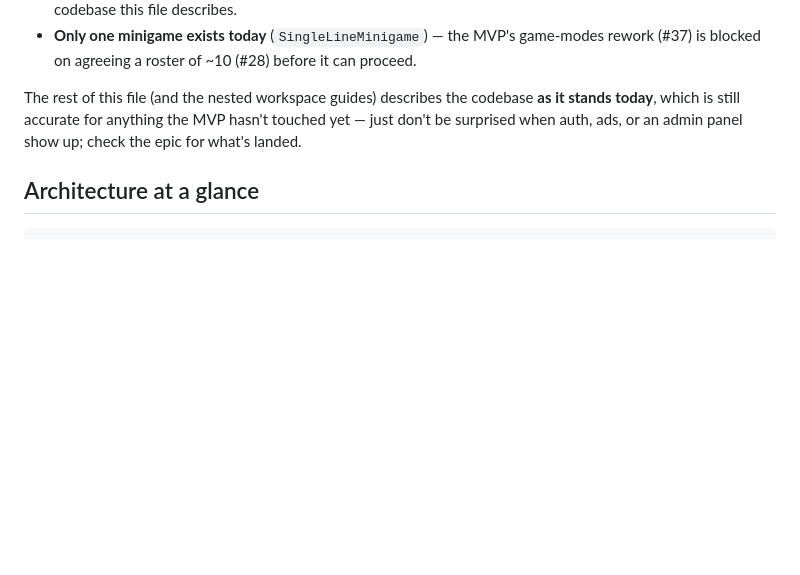
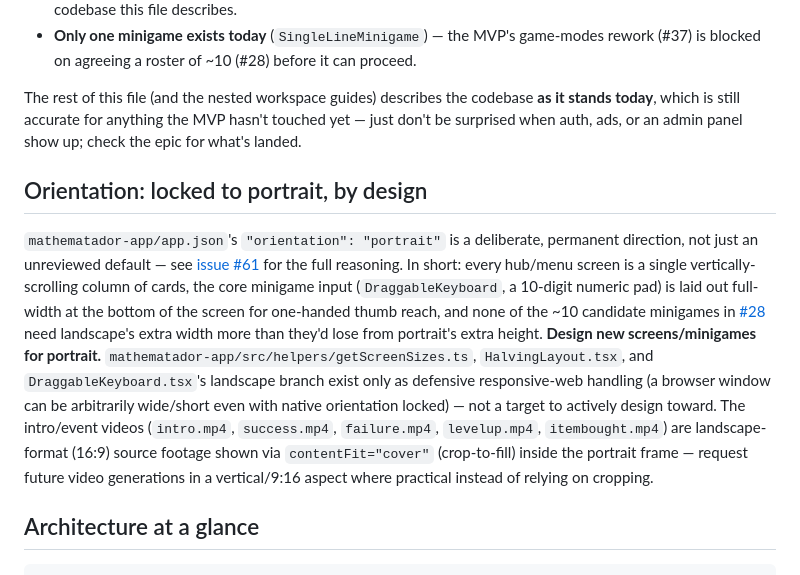
Before and after one commit to webstartapp/mathematador, a Markdown page: CLAUDE.md, the part around the change. Drawn GitHub-style; blank space fills up the shorter version.

```diff
--- a/CLAUDE.md
+++ b/CLAUDE.md
@@ -18,6 +18,10 @@ As of 2026-08-27, active work is driven by [issue #29](https://github.com/websta
 - **Only one minigame exists today** (`SingleLineMinigame`) — the MVP's game-modes rework (#37) is blocked on agreeing a roster of ~10 (#28) before it can proceed.
 
 The rest of this file (and the nested workspace guides) describes the codebase **as it stands today**, which is still accurate for anything the MVP hasn't touched yet — just don't be surprised when auth, ads, or an admin panel show up; check the epic for what's landed.
+
+## Orientation: locked to portrait, by design
+
+`mathematador-app/app.json`'s `"orientation": "portrait"` is a deliberate, permanent direction, not just an unreviewed default — see [issue #61](https://github.com/webstartapp/mathematador/issues/61) for the full reasoning. In short: every hub/menu screen is a single vertically-scrolling column of cards, the core minigame input (`DraggableKeyboard`, a 10-digit numeric pad) is laid out full-width at the bottom of the screen for one-handed thumb reach, and none of the ~10 candidate minigames in [#28](https://github.com/webstartapp/mathematador/issues/28) need landscape's extra width more than they'd lose from portrait's extra height. **Design new screens/minigames for portrait.** `mathematador-app/src/helpers/getScreenSizes.ts`, `HalvingLayout.tsx`, and `DraggableKeyboard.tsx`'s landscape branch exist only as defensive responsive-web handling (a browser window can be arbitrarily wide/short even with native orientation locked) — not a target to actively design toward. The intro/event videos (`intro.mp4`, `success.mp4`, `failure.mp4`, `levelup.mp4`, `itembought.mp4`) are landscape-format (16:9) source footage shown via `contentFit="cover"` (crop-to-fill) inside the portrait frame — request future video generations in a vertical/9:16 aspect where practical instead of relying on cropping.
 
 ## Architecture at a glance
 
```
Also changed, not shown: mathematador-app/CLAUDE.md (+1 -1 lines).
